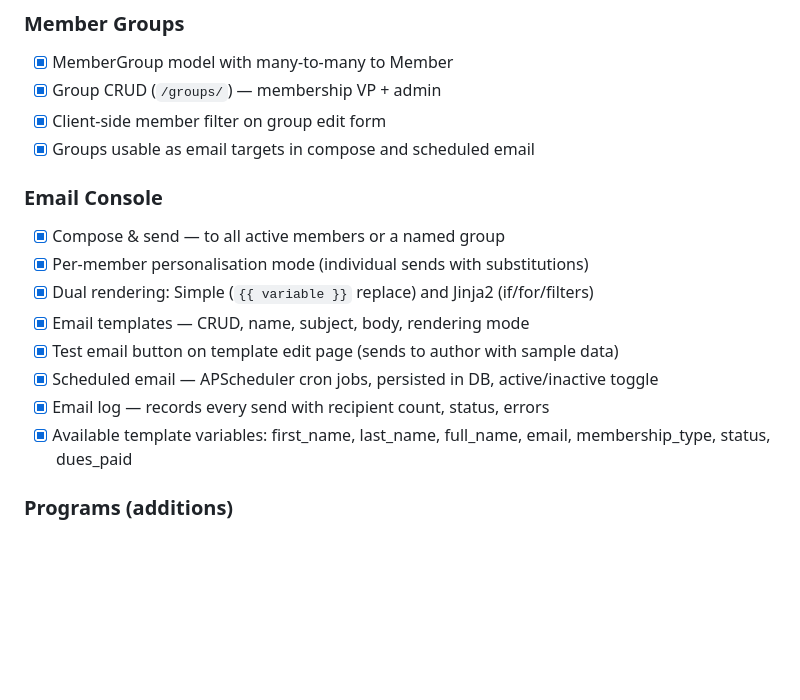
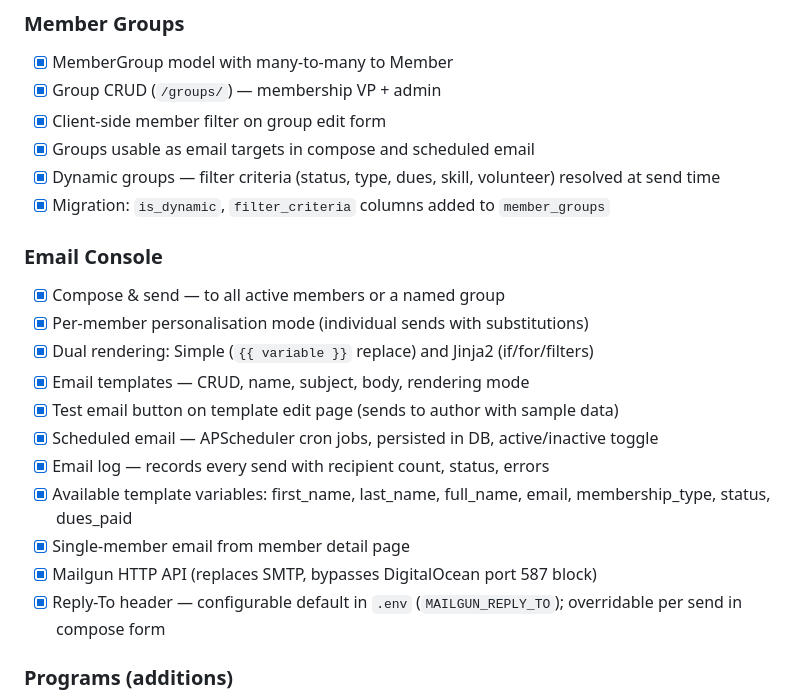
Before and after one commit to donox/cvw, a Markdown page: docs/PLAN.md, the part around one of its changes. Drawn GitHub-style; blank space fills up the shorter version.

```diff
--- a/docs/PLAN.md
+++ b/docs/PLAN.md
@@ -113,6 +116,8 @@ Build and maintain a membership management web application for CVW (Central Virg
 - [x] Group CRUD (`/groups/`) — membership VP + admin
 - [x] Client-side member filter on group edit form
 - [x] Groups usable as email targets in compose and scheduled email
+- [x] Dynamic groups — filter criteria (status, type, dues, skill, volunteer) resolved at send time
+- [x] Migration: `is_dynamic`, `filter_criteria` columns added to `member_groups`
 
 ### Email Console
 - [x] Compose & send — to all active members or a named group
@@ -123,6 +128,9 @@ Build and maintain a membership management web application for CVW (Central Virg
 - [x] Scheduled email — APScheduler cron jobs, persisted in DB, active/inactive toggle
 - [x] Email log — records every send with recipient count, status, errors
 - [x] Available template variables: first_name, last_name, full_name, email, membership_type, status, dues_paid
+- [x] Single-member email from member detail page
+- [x] Mailgun HTTP API (replaces SMTP, bypasses DigitalOcean port 587 block)
+- [x] Reply-To header — configurable default in `.env` (`MAILGUN_REPLY_TO`); overridable per send in compose form
 
 ### Programs (additions)
 - [x] `show_on_public` flag — kept on Program for officer reference
```
Also changed, not shown: other parts of docs/PLAN.md (+6 -35 lines).
